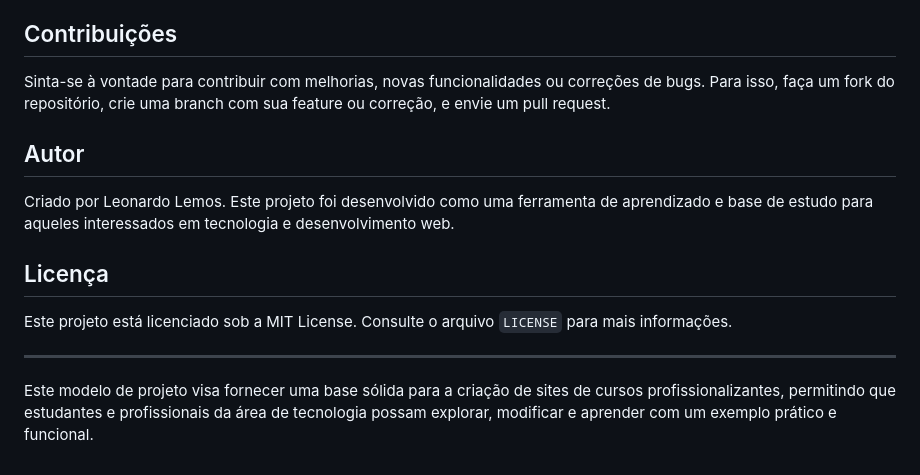
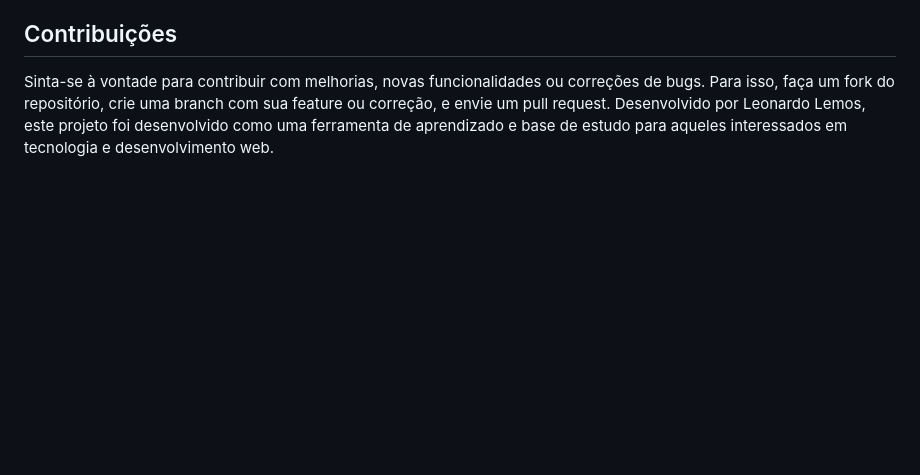
Before and after one commit to leolemmos/Projeto_Curso_Informatica_DEVS, a Markdown page: README.md, the part around the change. Rendered like a GitHub page; blank space fills up the shorter version.

```diff
--- a/README.md
+++ b/README.md
@@ -49,20 +49,8 @@
     <p>
         Sinta-se à vontade para contribuir com melhorias, novas funcionalidades ou correções de bugs. Para isso, faça um fork do repositório,
         crie uma branch com sua feature ou correção, e envie um pull request.
-    </p>
-    <h2>Autor</h2>
-    <p>
-        Criado por Leonardo Lemos. Este projeto foi desenvolvido como uma ferramenta de aprendizado e base de estudo para aqueles interessados
-        em tecnologia e desenvolvimento web.
-    </p>
-    <h2>Licença</h2>
-    <p>
-        Este projeto está licenciado sob a MIT License. Consulte o arquivo <code>LICENSE</code> para mais informações.
-    </p>
-    <hr>
-    <p>
-        Este modelo de projeto visa fornecer uma base sólida para a criação de sites de cursos profissionalizantes, permitindo que estudantes e
-        profissionais da área de tecnologia possam explorar, modificar e aprender com um exemplo prático e funcional.
-    </p>
+        Desenvolvido por Leonardo Lemos, este projeto foi desenvolvido como uma ferramenta de aprendizado e base de estudo para aqueles interessados em tecnologia e desenvolvimento web.
+
+
 </body>
 </html>
```
